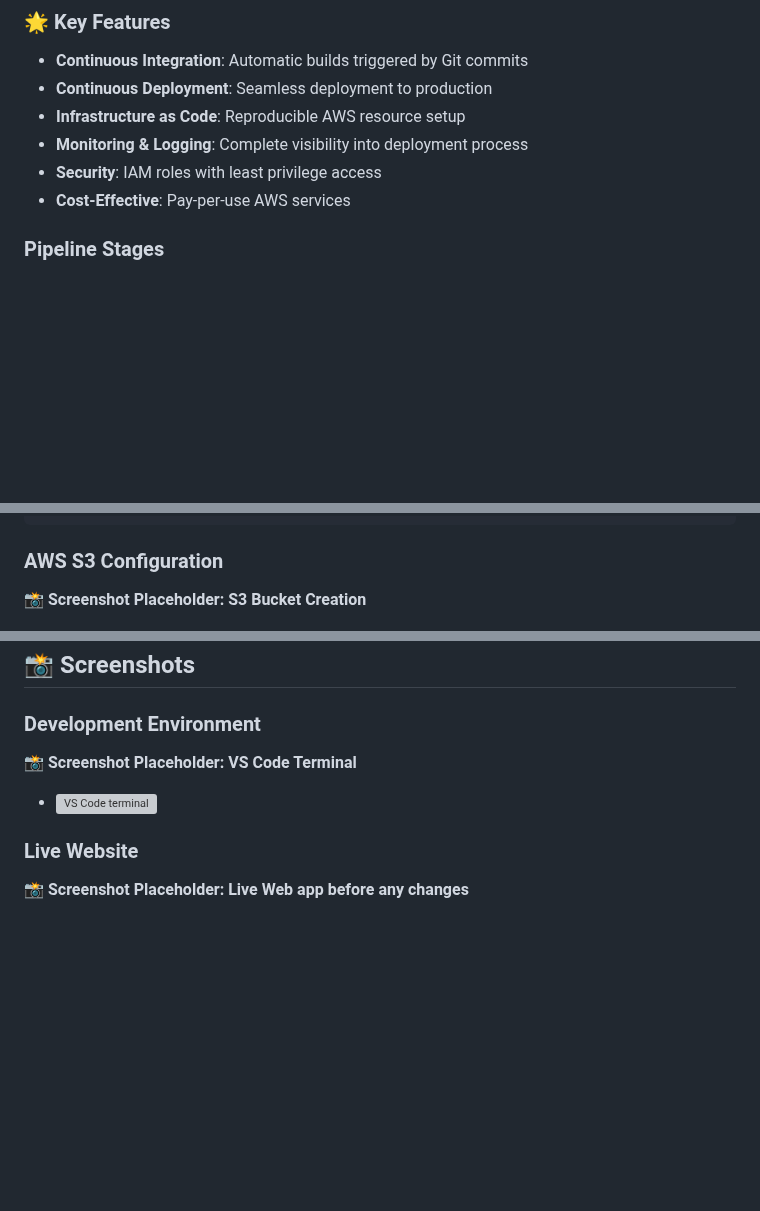
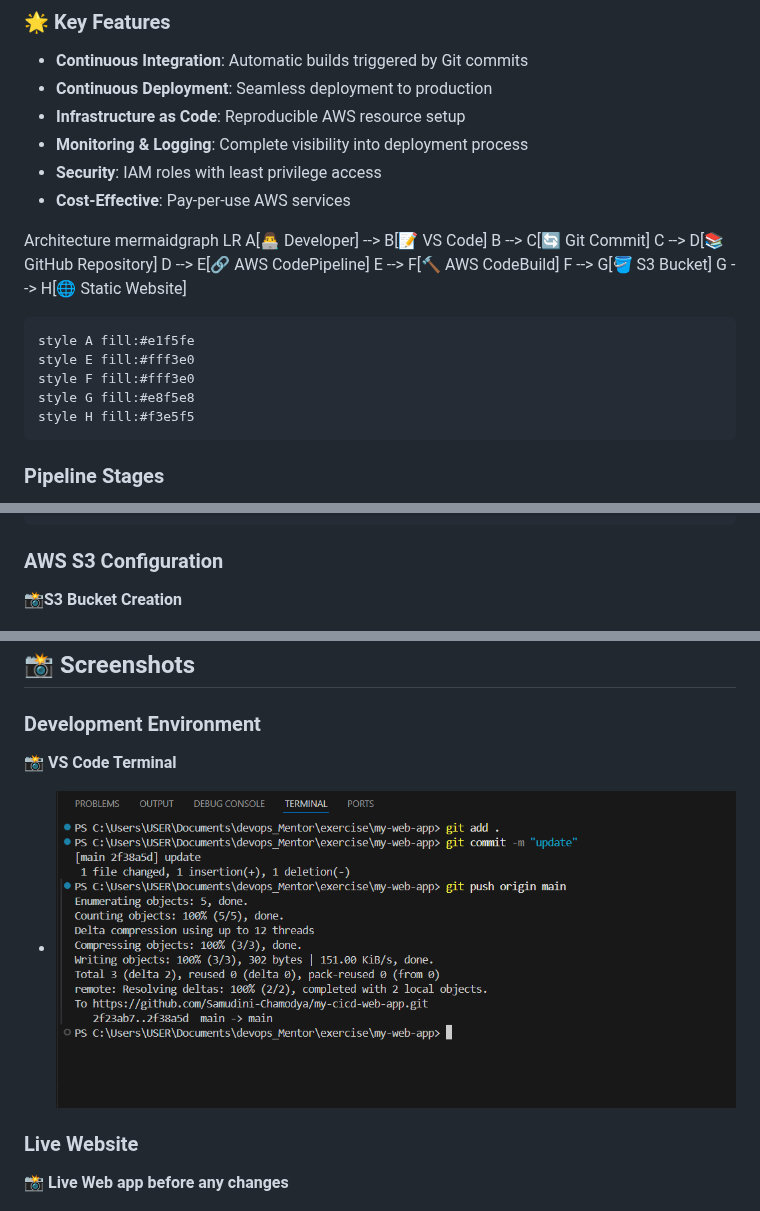
Before and after one commit to Samudini-Chamodya/CI-CD-web-app, a Markdown page: README.md, 3 parts joined by grey strips. Rendered like a GitHub page; blank space fills up the shorter version; grey boxes are pictures that could not be loaded.

```diff
--- a/README.md
+++ b/README.md
@@ -21,6 +21,22 @@ This project demonstrates a **fully automated CI/CD pipeline** that:
 - **Monitoring & Logging**: Complete visibility into deployment process
 - **Security**: IAM roles with least privilege access
 - **Cost-Effective**: Pay-per-use AWS services
+
+Architecture
+mermaidgraph LR
+    A[👨‍💻 Developer] --> B[📝 VS Code]
+    B --> C[🔄 Git Commit]
+    C --> D[📚 GitHub Repository]
+    D --> E[🔗 AWS CodePipeline]
+    E --> F[🔨 AWS CodeBuild]
+    F --> G[🪣 S3 Bucket]
+    G --> H[🌐 Static Website]
+
+    style A fill:#e1f5fe
+    style E fill:#fff3e0
+    style F fill:#fff3e0
+    style G fill:#e8f5e8
+    style H fill:#f3e5f5
 
 
 ### Pipeline Stages
@@ -69,7 +85,7 @@ code .
 
 ### AWS S3 Configuration
 
-**📸 Screenshot Placeholder: S3 Bucket Creation**
+**📸S3 Bucket Creation**
 + ![S3 Bucket Creation](Screenshots/01-s3-bucket.png)
 
 
@@ -153,12 +169,12 @@ sequenceDiagram
 ## 📸 Screenshots
 
 ### Development Environment
-**📸 Screenshot Placeholder: VS Code Terminal**
-+ ![VS Code terminal](Screenshots/10-update-push.png)
+**📸 VS Code Terminal**
++ ![VS Code terminal](Screenshots/10.update-push.png)
 
 
 ### Live Website
-**📸 Screenshot Placeholder: Live Web app before any changes**
+**📸 Live Web app before any changes**
 + ![live demo](Screenshots/10-live-demo.png)
 
 ### Live Website
```
Also changed, not shown: other parts of README.md (+4 -4 lines).
